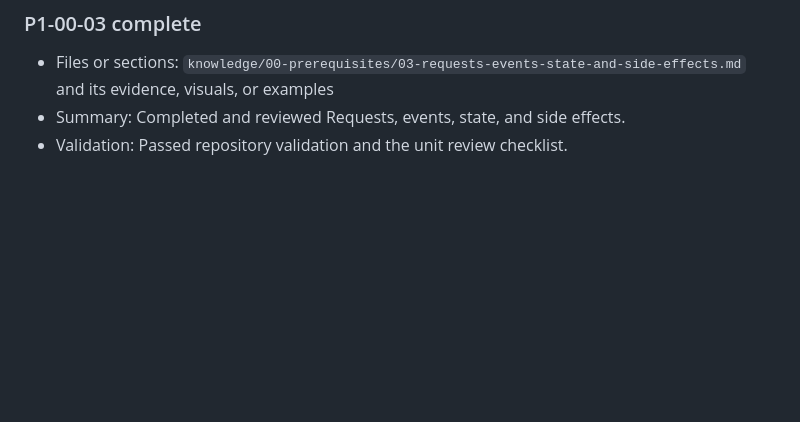
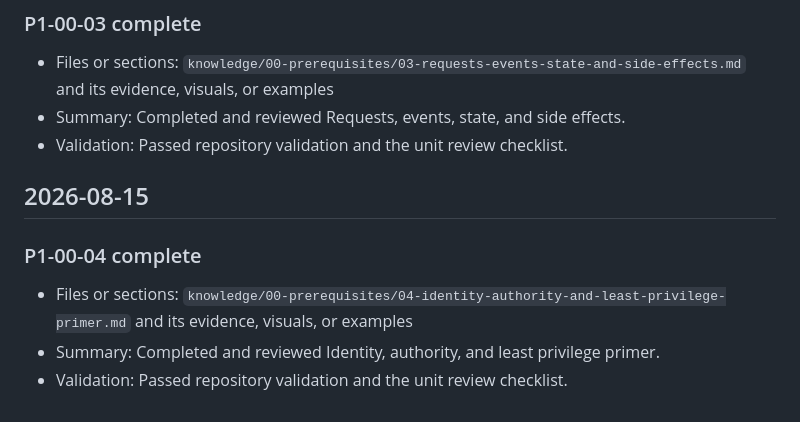
Before and after one commit to RenatoMignone/From-LLMs-to-Secure-Agents, a Markdown page: CHANGELOG.md, the part around the change. Rendered like a GitHub page; blank space fills up the shorter version.

Commit message:
Complete and review unit P1-00-04 (Identity, authority, and least privilege primer)

```diff
--- a/CHANGELOG.md
+++ b/CHANGELOG.md
@@ -91,3 +91,11 @@
 - Files or sections: `knowledge/00-prerequisites/03-requests-events-state-and-side-effects.md` and its evidence, visuals, or examples
 - Summary: Completed and reviewed Requests, events, state, and side effects.
 - Validation: Passed repository validation and the unit review checklist.
+
+## 2026-08-15
+
+### P1-00-04 complete
+
+- Files or sections: `knowledge/00-prerequisites/04-identity-authority-and-least-privilege-primer.md` and its evidence, visuals, or examples
+- Summary: Completed and reviewed Identity, authority, and least privilege primer.
+- Validation: Passed repository validation and the unit review checklist.
```
Also changed, not shown: knowledge/00-prerequisites/04-identity-authority-and-least-privilege-primer.md (+1 -1 lines).
